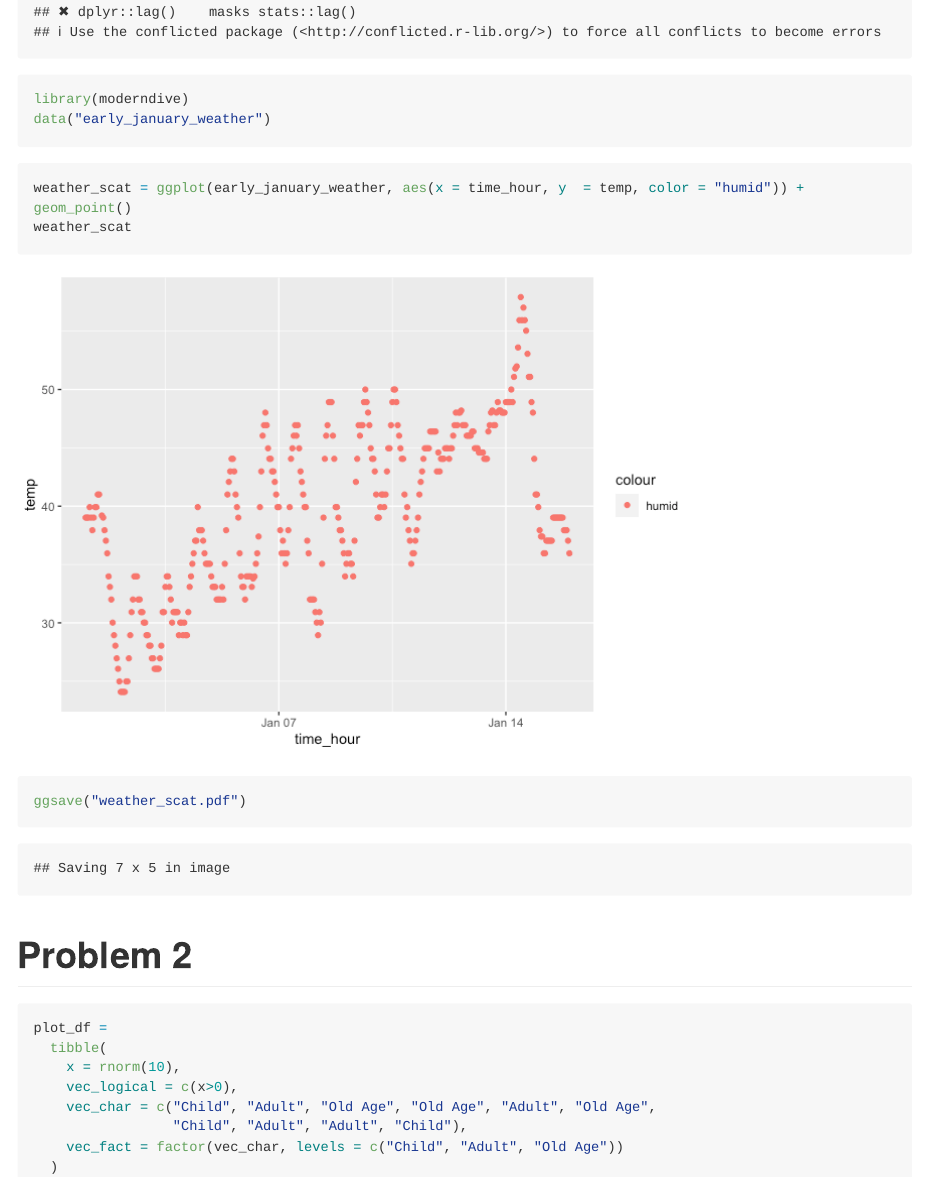
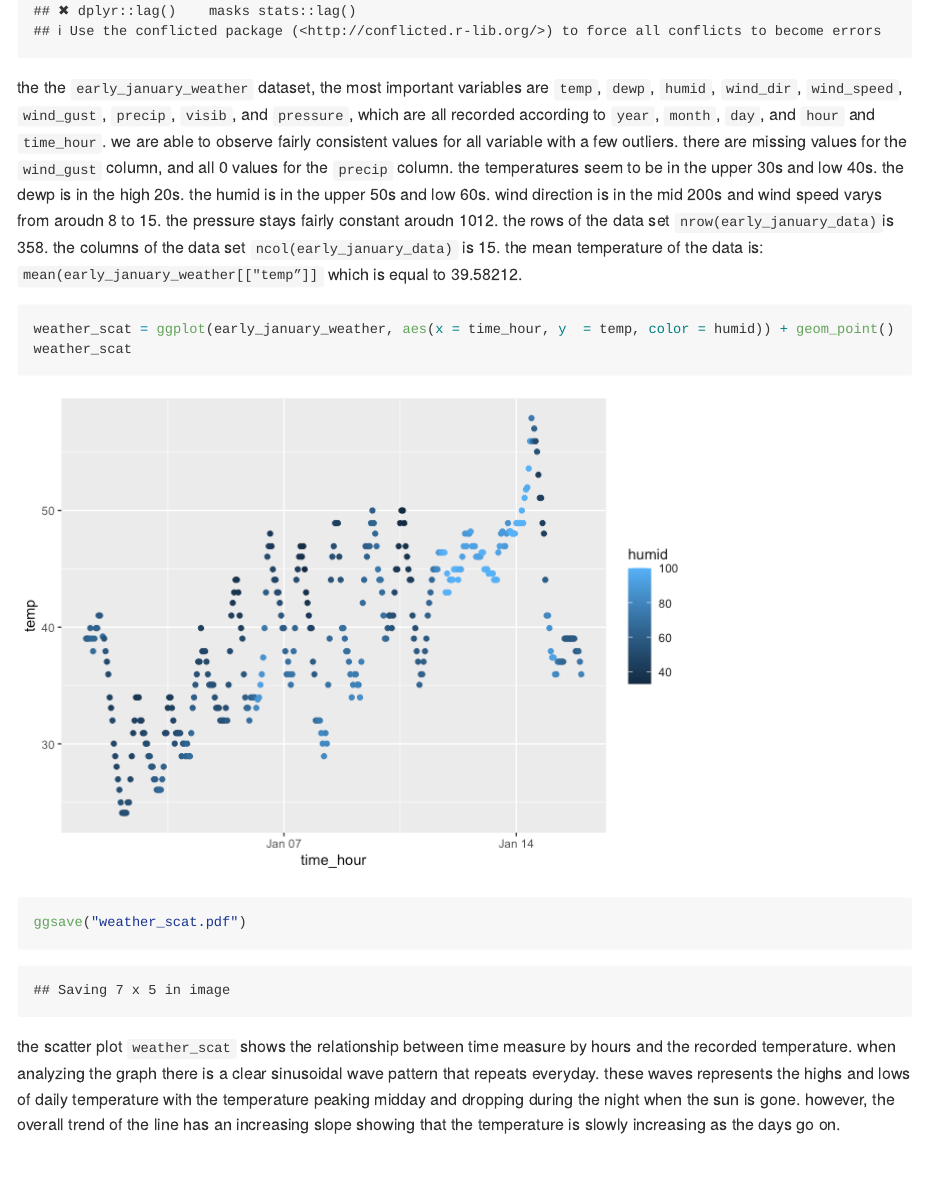
Before and after one commit to lauren-lazaro/p8105_hw1_lel2176, an R Markdown document (hw1.Rmd): the page in a window 1100 px wide, from 460 px down before the commit and from 370 px down after it, so that both start at the same text. The pictures show the output file hw1.md that the author committed with the source, drawn offline in the style of GitHub; long lines of code are wrapped.

Commit message:
Final Commit

````diff
--- a/hw1.Rmd
+++ b/hw1.Rmd
@@ -12,17 +12,38 @@ data("early_january_weather")
 ```
 
 
+the the `early_january_weather` dataset, the most important variables are `temp`,
+`dewp`, `humid`, `wind_dir`, `wind_speed`, `wind_gust`, `precip`, `visib`, and
+`pressure`, which are all recorded according to `year`, `month`, `day`, and `hour`
+and `time_hour`. we are able to observe fairly consistent values for all variable
+with a few outliers. there are missing values for the `wind_gust` column,
+and all 0 values for the `precip` column. the temperatures seem to be in the upper 30s
+and low 40s. the dewp is in the high 20s. the humid is in the upper 50s and low 60s.
+wind direction is in the mid 200s and wind speed varys from aroudn 8 to 15. the
+pressure stays fairly constant aroudn 1012. the rows of the data set
+`nrow(early_january_data)`is 358. the columns of the data set
+`ncol(early_january_data)` is 15. the mean temperature of the data is:
+`mean(early_january_weather[["temp”]]` which is equal to 39.58212.
+
+
 ```{r}
-weather_scat = ggplot(early_january_weather, aes(x = time_hour, y  = temp, color = "humid")) + geom_point()
+weather_scat = ggplot(early_january_weather, aes(x = time_hour, y  = temp, color = humid)) + geom_point()
 weather_scat
 ggsave("weather_scat.pdf")
 ```
+
+the scatter plot `weather_scat` shows the relationship between time measure by
+hours and the recorded temperature. when analyzing the graph there is a clear
+sinusoidal wave pattern that repeats everyday. these waves represents the highs and
+lows of daily temperature with the temperature peaking midday and dropping during
+the night when the sun is gone. however, the overall trend of the line has an
+increasing slope showing that the temperature is slowly increasing as the days go
+on.
 
 
 # Problem 2
 
 ```{r}
-plot_df =
+hw1_df =
   tibble(
     x = rnorm(10),
-    vec_logical = c(x>0),
@@ -33,0 +66 @@ plot_df =
+```{r}
````
Also changed, not shown: hw1.md, hw1_files/figure-gfm/unnamed-chunk-2-1.png, weather_scat.pdf, hw1.Rmd (19 more changed lines), 1 other file.
